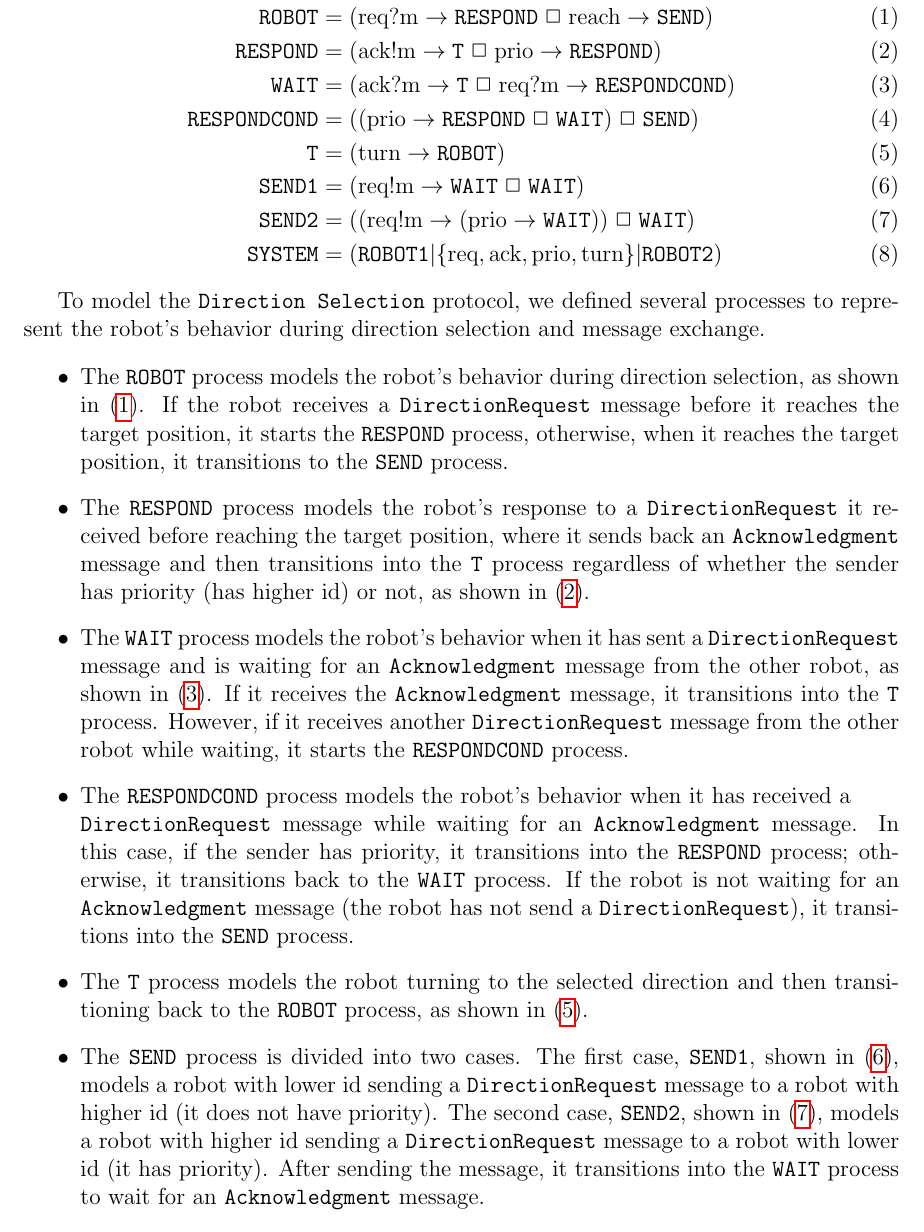
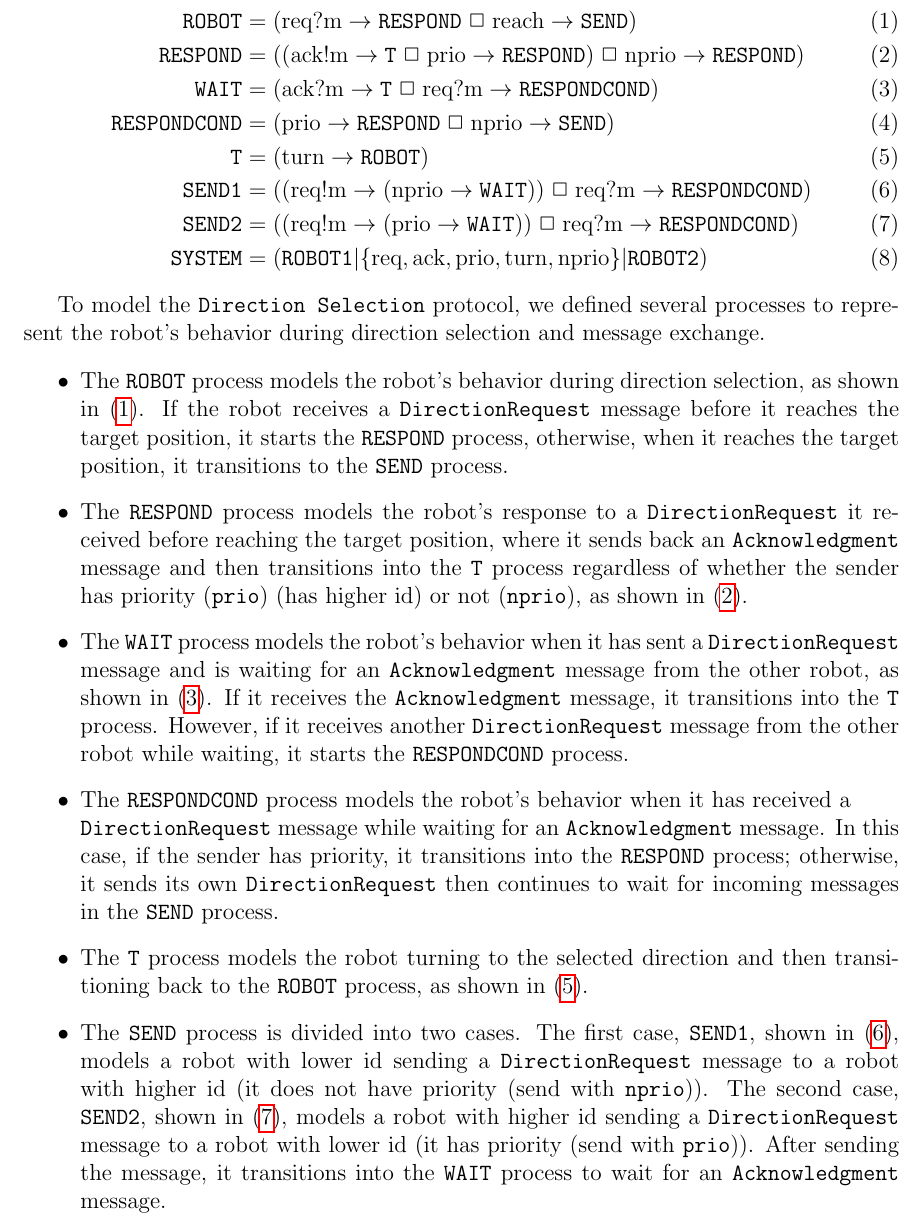
Before and after one commit to Kanisorn-S/CPR, a LaTeX paper (docs/progress_report_3.tex): part of page 3 of 13, cut so that both start at the same text. Compiled offline with pdfLaTeX.

Commit message:
fix: fix direction selection csp

```diff
--- a/docs/progress_report_3.tex
+++ b/docs/progress_report_3.tex
@@ -40,13 +40,13 @@ Before implementing the new features, we verified the correctness of the previou
 
 \begin{align}
   \text{\texttt{ROBOT}} &= (\text{req?m} \then \text{\texttt{RESPOND}} \extchoice \text{reach} \then \text{\texttt{SEND}} ) \label{eq:robot}\\
-  \text{\texttt{RESPOND}} &= (\text{ack!m} \then \text{\texttt{T}} \extchoice \text{prio} \then \text{\texttt{RESPOND}}) \label{eq:respond}\\
+  \text{\texttt{RESPOND}} &= ((\text{ack!m} \then \text{\texttt{T}} \extchoice \text{prio} \then \text{\texttt{RESPOND}}) \extchoice \text{nprio} \then \text{\texttt{RESPOND}}) \label{eq:respond}\\
   \text{\texttt{WAIT}} &= (\text{ack?m} \then \texttt{T} \extchoice \text{req?m} \then \text{\texttt{RESPONDCOND}}) \label{eq:wait}\\
-  \text{\texttt{RESPONDCOND}} &= ((\text{prio} \then \text{\texttt{RESPOND}} \extchoice \text{\texttt{WAIT}}) \extchoice \text{\texttt{SEND}}) \label{eq:respondcond}\\
+  \text{\texttt{RESPONDCOND}} &= (\text{prio} \then \text{\texttt{RESPOND}} \extchoice \text{nprio} \then \text{\texttt{SEND}}) \label{eq:respondcond}\\
   \text{\texttt{T}} &= (\text{turn} \then \text{\texttt{ROBOT}}) \label{eq:t}\\
-  \text{\texttt{SEND1}} &= (\text{req!m} \then \text{\texttt{WAIT}} \extchoice \text{\texttt{WAIT}}) \label{eq:send1}\\
-  \text{\texttt{SEND2}} &= ((\text{req!m} \then (\text{prio} \then \text{\texttt{WAIT}})) \extchoice \text{\texttt{WAIT}}) \label{eq:send2}\\
-  \text{\texttt{SYSTEM}} &= (\text{\texttt{ROBOT1}} | \{ \text{req}, \text{ack}, \text{prio}, \text{turn} \} | \text{\texttt{ROBOT2}}) \label{eq:system}
+  \text{\texttt{SEND1}} &= ((\text{req!m} \then (\text{nprio} \then \text{\texttt{WAIT}})) \extchoice \text{req?m} \then \text{\texttt{RESPONDCOND}}) \label{eq:send1}\\
+  \text{\texttt{SEND2}} &= ((\text{req!m} \then (\text{prio} \then \text{\texttt{WAIT}})) \extchoice \text{req?m} \then \text{\texttt{RESPONDCOND}}) \label{eq:send2}\\
+  \text{\texttt{SYSTEM}} &= (\text{\texttt{ROBOT1}} | \{ \text{req}, \text{ack}, \text{prio}, \text{turn}, \text{nprio}\} | \text{\texttt{ROBOT2}}) \label{eq:system}
 \end{align}
 
 To model the \texttt{Direction Selection} protocol, we defined several processes to represent the robot's behavior during direction selection and message exchange.
@@ -54,15 +54,15 @@ To model the \texttt{Direction Selection} protocol, we defined several processes
 \begin{itemize}
 \item The \texttt{ROBOT} process models the robot's behavior during direction selection, as shown in~\eqref{eq:robot}. If the robot receives a \texttt{DirectionRequest} message before it reaches the target position, it starts the \texttt{RESPOND} process, otherwise, when it reaches the target position, it transitions to the \texttt{SEND} process.
 
-\item The \texttt{RESPOND} process models the robot's response to a \texttt{DirectionRequest} it received before reaching the target position, where it sends back an \texttt{Acknowledgment} message and then transitions into the \texttt{T} process regardless of whether the sender has priority (has higher id) or not, as shown in~\eqref{eq:respond}.
+\item The \texttt{RESPOND} process models the robot's response to a \texttt{DirectionRequest} it received before reaching the target position, where it sends back an \texttt{Acknowledgment} message and then transitions into the \texttt{T} process regardless of whether the sender has priority (\texttt{prio}) (has higher id) or not (\texttt{nprio}), as shown in~\eqref{eq:respond}.
 
 \item The \texttt{WAIT} process models the robot's behavior when it has sent a \texttt{DirectionRequest} message and is waiting for an \texttt{Acknowledgment} message from the other robot, as shown in~\eqref{eq:wait}. If it receives the \texttt{Acknowledgment} message, it transitions into the \texttt{T} process. However, if it receives another \texttt{DirectionRequest} message from the other robot while waiting, it starts the \texttt{RESPONDCOND} process.
 
-\item The \texttt{RESPONDCOND} process models the robot's behavior when it has received a \\\texttt{DirectionRequest} message while waiting for an \texttt{Acknowledgment} message. In this case, if the sender has priority, it transitions into the \texttt{RESPOND} process; otherwise, it transitions back to the \texttt{WAIT} process. If the robot is not waiting for an \texttt{Acknowledgment} message (the robot has not send a \texttt{DirectionRequest}), it transitions into the \texttt{SEND} process.
+\item The \texttt{RESPONDCOND} process models the robot's behavior when it has received a \\\texttt{DirectionRequest} message while waiting for an \texttt{Acknowledgment} message. In this case, if the sender has priority, it transitions into the \texttt{RESPOND} process; otherwise, it sends its own \texttt{DirectionRequest} then continues to wait for incoming messages in the \texttt{SEND} process.
 
 \item The \texttt{T} process models the robot turning to the selected direction and then transitioning back to the \texttt{ROBOT} process, as shown in~\eqref{eq:t}.
 
-\item The \texttt{SEND} process is divided into two cases. The first case, \texttt{SEND1}, shown in~\eqref{eq:send1}, models a robot with lower id sending a \texttt{DirectionRequest} message to a robot with higher id (it does not have priority). The second case, \texttt{SEND2}, shown in~\eqref{eq:send2}, models a robot with higher id sending a \texttt{DirectionRequest} message to a robot with lower id (it has priority). After sending the message, it transitions into the \texttt{WAIT} process to wait for an \texttt{Acknowledgment} message.
+\item The \texttt{SEND} process is divided into two cases. The first case, \texttt{SEND1}, shown in~\eqref{eq:send1}, models a robot with lower id sending a \texttt{DirectionRequest} message to a robot with higher id (it does not have priority (send with \texttt{nprio})). The second case, \texttt{SEND2}, shown in~\eqref{eq:send2}, models a robot with higher id sending a \texttt{DirectionRequest} message to a robot with lower id (it has priority (send with \texttt{prio})). After sending the message, it transitions into the \texttt{WAIT} process to wait for an \texttt{Acknowledgment} message.
 \end{itemize}
 
 To verify the absence of deadlocks in the \texttt{Direction Selection} protocol, we translated the above CSP model into $CSP_M$ syntax~\cite{cspm}, as shown in Listing~\ref{lst:csp}, and created a system of two robots communicating with each other, as shown in~\eqref{eq:system}.
```
Also changed, not shown: docs/progress_report_3.tex (17 more changed lines), 1 other file.
